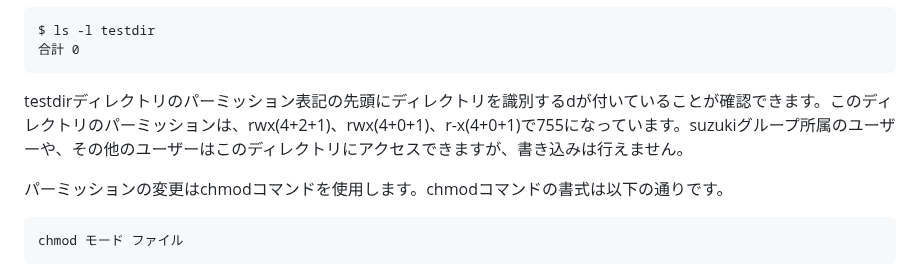
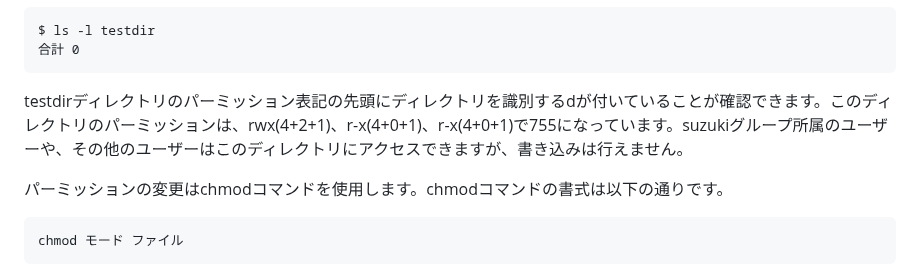
Before and after one commit to lpi-japan/admin-text, a Markdown page: Chapter01.md, the part around the change. Rendered like a GitHub page.

Commit message:
fix permission

````diff
--- a/Chapter01.md
+++ b/Chapter01.md
@@ -434,7 +434,7 @@ $ ls -l testdir
 合計 0
 ```
 
-testdirディレクトリのパーミッション表記の先頭にディレクトリを識別するdが付いていることが確認できます。このディレクトリのパーミッションは、rwx(4+2+1)、rwx(4+0+1)、r-x(4+0+1)で755になっています。suzukiグループ所属のユーザーや、その他のユーザーはこのディレクトリにアクセスできますが、書き込みは行えません。
+testdirディレクトリのパーミッション表記の先頭にディレクトリを識別するdが付いていることが確認できます。このディレクトリのパーミッションは、rwx(4+2+1)、r-x(4+0+1)、r-x(4+0+1)で755になっています。suzukiグループ所属のユーザーや、その他のユーザーはこのディレクトリにアクセスできますが、書き込みは行えません。
 
 パーミッションの変更はchmodコマンドを使用します。chmodコマンドの書式は以下の通りです。
 
````
